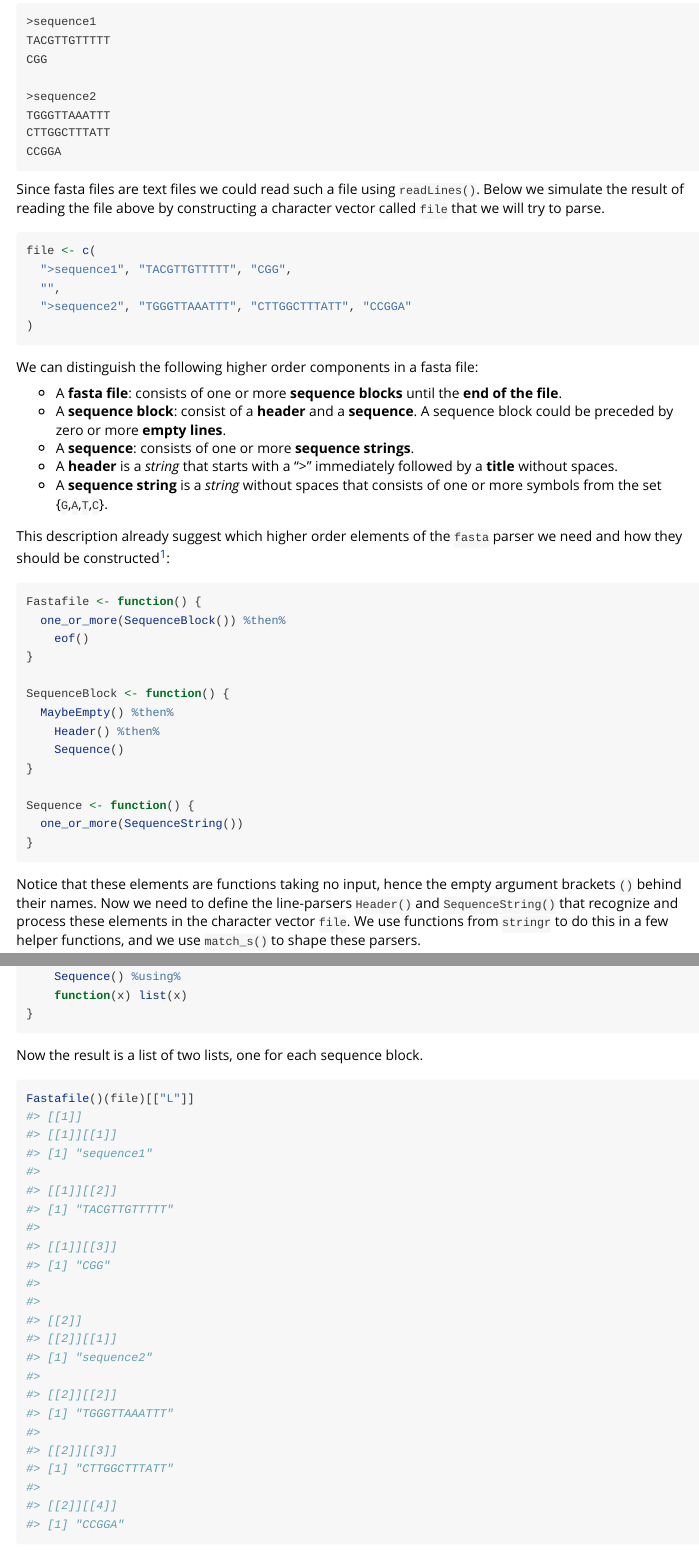
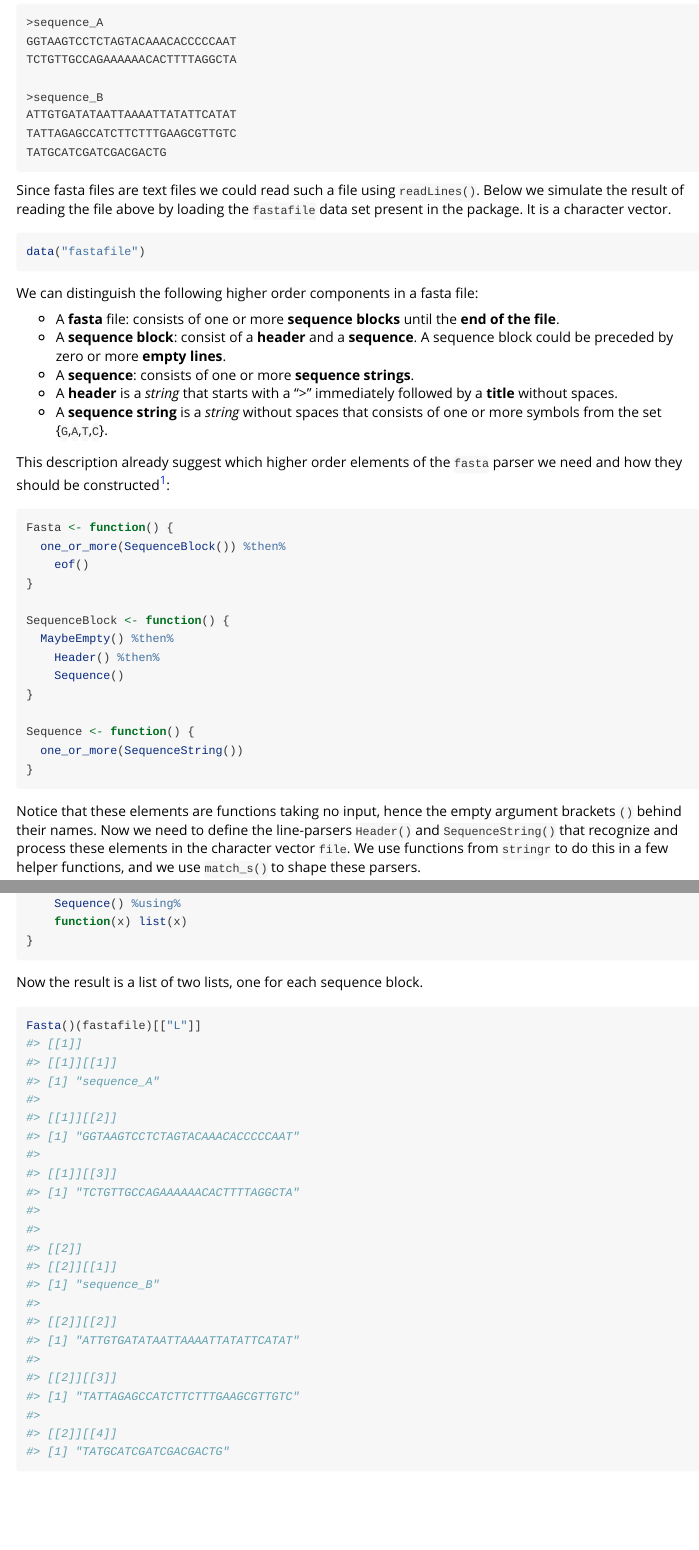
Before and after one commit to SystemsBioinformatics/parcr, an R Markdown document (vignettes/Creating_parser_combinators.Rmd): the page in a window 1100 px wide, from 8780 px down before the commit and from 8810 px down after it, and a second part further down, joined at a grey line. Rendered offline with R 4.5, knitr and Pandoc, with nearby package versions.

Commit message:
use fastafile data set in vignette

````diff
--- a/vignettes/Creating_parser_combinators.Rmd
+++ b/vignettes/Creating_parser_combinators.Rmd
@@ -377,12 +377,3 @@ for fasta-formatted files for nucleotide sequences.
 
 A nucleotide fasta file could look like the example below
 
-```
->sequence1
-TACGTTGTTTTT
-CGG
-
->sequence2
-TGGGTTAAATTT
-CTTGGCTTTATT
-CCGGA
@@ -389,20 +383,16 @@ CCGGA
 ```
 
 Since fasta files are text files we could read such a file using `readLines()`.
-Below we simulate the result of reading the file above by constructing a
-character vector called `file` that we will try to parse.
+Below we simulate the result of reading the file above by loading the
+`fastafile` data set present in the package. It is a character vector.
 
-```{r}
-file <- c(
-  ">sequence1", "TACGTTGTTTTT", "CGG",
-  "",
-  ">sequence2", "TGGGTTAAATTT", "CTTGGCTTTATT", "CCGGA"
-)
+```{r,eval=FALSE}
+data("fastafile")
 ```
 
 We can distinguish the following higher order components in a fasta file:
 
-- A **fasta file**: consists of one or more **sequence blocks** until the
+- A **fasta** file: consists of one or more **sequence blocks** until the
   **end of the file**.
 - A **sequence block**: consist of a **header** and a **sequence**. A
   sequence block could be preceded by zero or more **empty lines**.
@@ -419,7 +409,7 @@ parser we need and how they should be constructed[^1]:
       formats than we pretend here.
 
 ```{r}
-Fastafile <- function() {
+Fasta <- function() {
   one_or_more(SequenceBlock()) %then%
     eof()
 }
@@ -504,7 +494,7 @@ SequenceBlock <- function() {
 Now the result is a list of two lists, one for each sequence block.
 
 ```{r}
-Fastafile()(file)[["L"]]
+Fasta()(fastafile)[["L"]]
 ```
 
 In principle, this output is easier to extract information from, but we can
````
Also changed, not shown: vignettes/Creating_parser_combinators.Rmd (9 more changed lines).
